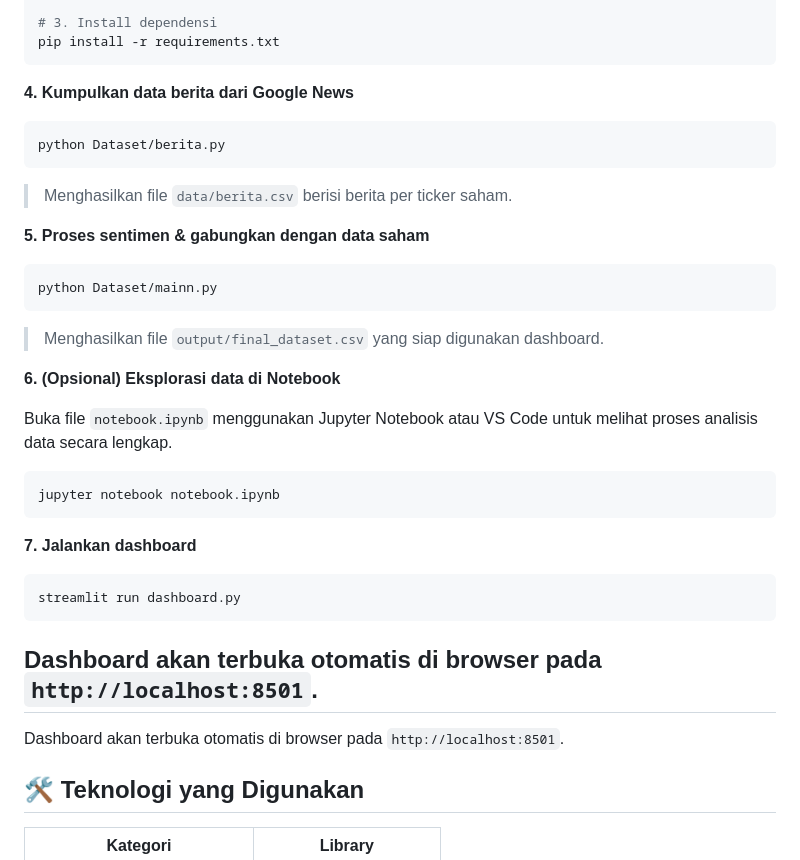
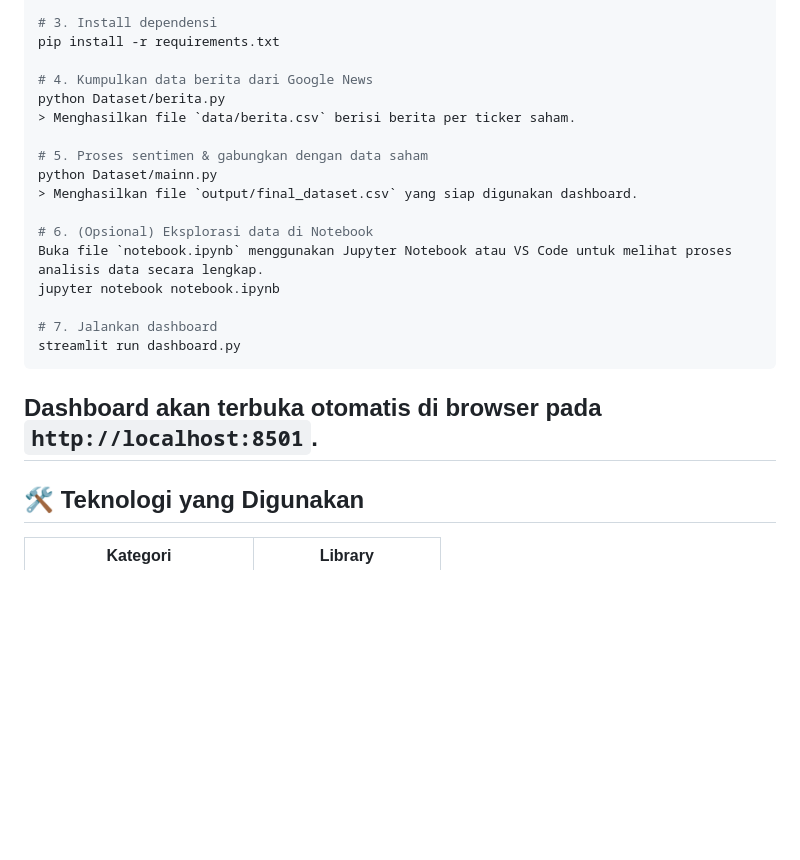
Before and after one commit to Benhard121/Capstone-Project, a Markdown page: README.md, the part around the change. Drawn GitHub-style; blank space fills up the shorter version.

````diff
--- a/README.md
+++ b/README.md
@@ -89,37 +89,25 @@ venv\Scripts\activate           # Windows
 
 # 3. Install dependensi
 pip install -r requirements.txt
-```
 
-**4. Kumpulkan data berita dari Google News**
-```bash
+# 4. Kumpulkan data berita dari Google News
 python Dataset/berita.py
-```
 > Menghasilkan file `data/berita.csv` berisi berita per ticker saham.
 
-**5. Proses sentimen & gabungkan dengan data saham**
-```bash
+# 5. Proses sentimen & gabungkan dengan data saham
 python Dataset/mainn.py
-```
 > Menghasilkan file `output/final_dataset.csv` yang siap digunakan dashboard.
 
-**6. (Opsional) Eksplorasi data di Notebook**
+# 6. (Opsional) Eksplorasi data di Notebook
+Buka file `notebook.ipynb` menggunakan Jupyter Notebook atau VS Code untuk melihat proses analisis data secara lengkap.
+jupyter notebook notebook.ipynb
 
-Buka file `notebook.ipynb` menggunakan Jupyter Notebook atau VS Code untuk melihat proses analisis data secara lengkap.
-
-```bash
-jupyter notebook notebook.ipynb
-```
-
-**7. Jalankan dashboard**
-```bash
+# 7. Jalankan dashboard
 streamlit run dashboard.py
 ```
-
 Dashboard akan terbuka otomatis di browser pada `http://localhost:8501`.
 ---
 
-Dashboard akan terbuka otomatis di browser pada `http://localhost:8501`.
 
 ## 🛠️ Teknologi yang Digunakan
 
````
